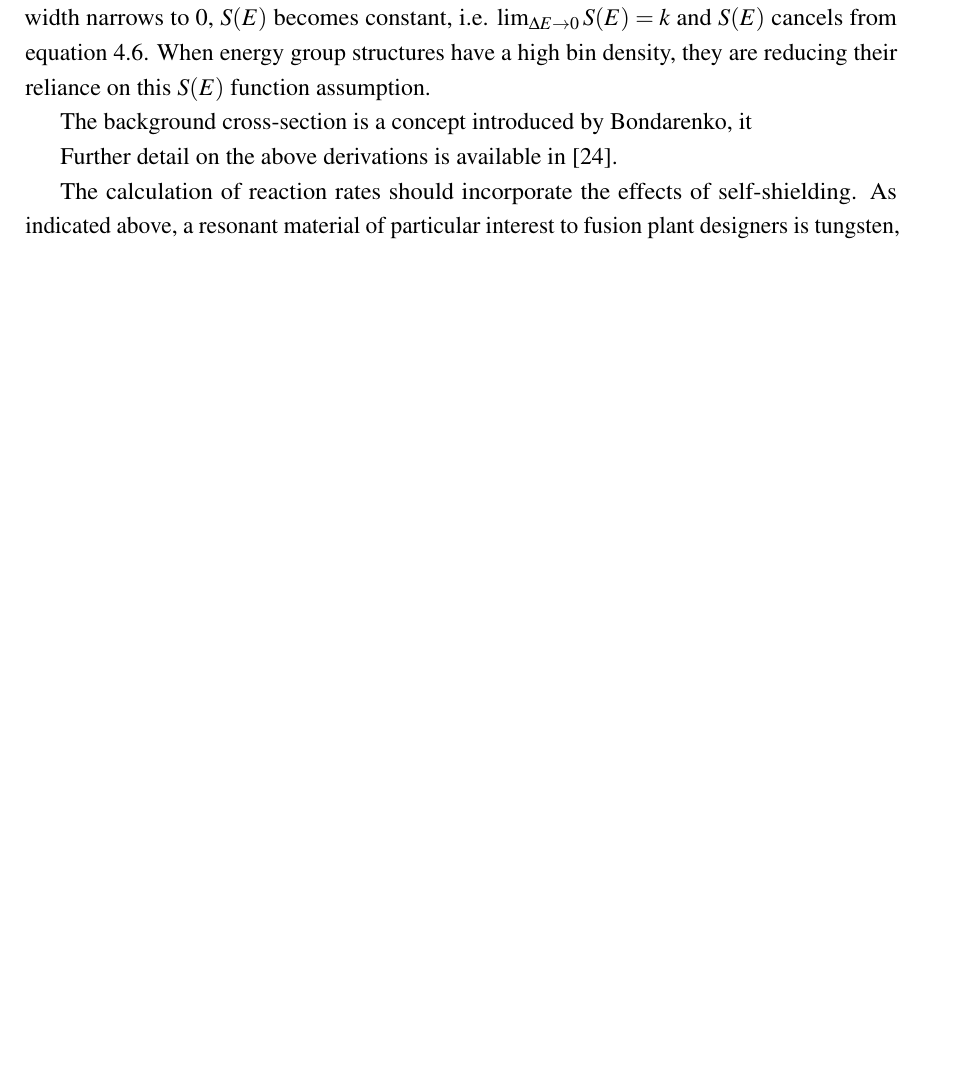
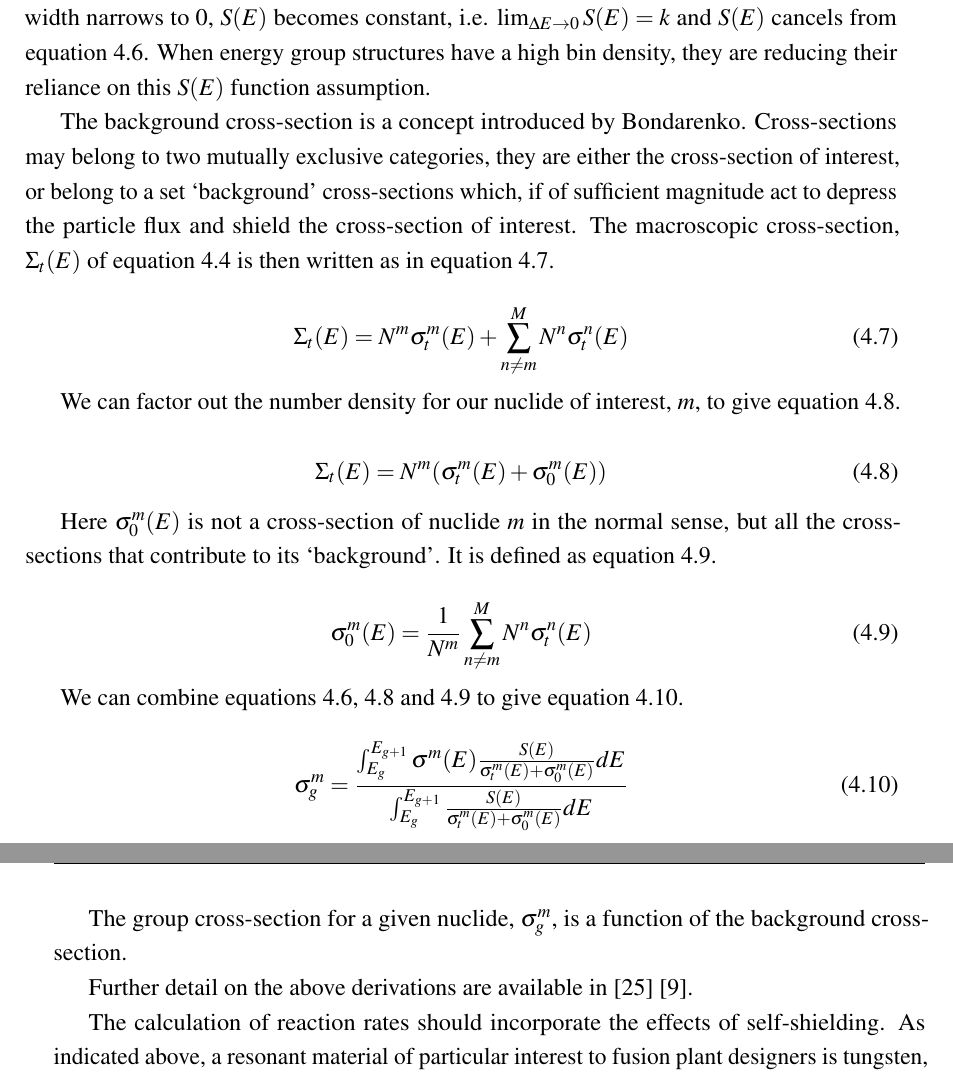
Before and after one commit to thomas-fred/thesis, a LaTeX thesis (thesis.tex, which reads Chapter3/chapter3.tex): part of page 94 of 118 before the commit and two parts of pages 94 and 95 of 120 after it, the two joined at a grey line, cut so that both start at the same text, the shorter picture padded with empty space. Compiled offline with pdfLaTeX.

Commit message:
Largely completed group xs derivation, need explanation of dilution and then self-shielding factors

```diff
--- a/Chapter3/chapter3.tex
+++ b/Chapter3/chapter3.tex
@@ -169,11 +169,37 @@ If we let $S(E)$ be some smooth function, say a Maxwell-Boltzmann distribution o
 
 Equation~\ref{eq:group_xs_s} gives $\sigma_{g}^{m}$, the group cross-section for nuclide $m$, and can be used to generate all group cross-sections of interest for the problem if an appropriate $S(E)$ can be assumed. The macroscopic cross-sections on the right hand side of equation~\ref{eq:group_xs_s} are both total cross sections as any interaction will lower the flux. In the limiting case where the energy group width narrows to 0, $S(E)$ becomes constant, i.e. $\lim_{\Delta E \to 0} S(E) = k$ and $S(E)$ cancels from equation~\ref{eq:group_xs_s}. When energy group structures have a high bin density, they are reducing their reliance on this $S(E)$ function assumption.
 
-The background cross-section is a concept introduced by \citeauthor{Bondarenko1964}, it
+The background cross-section is a concept introduced by \citeauthor{Bondarenko1964}. Cross-sections may belong to two mutually exclusive categories, they are either the cross-section of interest, or belong to a set `background' cross-sections which, if of sufficient magnitude act to depress the particle flux and shield the cross-section of interest. The macroscopic cross-section, $\Sigma_{t}(E)$ of equation~\ref{eq:macroscopic_xs} is then written as in equation~\ref{eq:background_xs}.
 
-Further detail on the above derivations is available in \cite{Dembia2013}.
+\begin{equation}
+  \label{eq:background_xs}
+  \Sigma_{t}(E) = N^{m} \sigma_{t}^{m}(E) + \sum_{n \neq m}^{M} N^{n} \sigma_{t}^{n}(E)
+\end{equation}
 
-% \cite{Bell1970} Bell and Glasstone reactor physics textbook
+We can factor out the number density for our nuclide of interest, $m$, to give equation~\ref{eq:background_factored}.
+
+\begin{equation}
+  \label{eq:background_factored}
+  \Sigma_{t}(E) = N^{m} (\sigma_{t}^{m}(E) + \sigma_{0}^{m}(E))
+\end{equation}
+
+Here $\sigma_{0}^{m}(E)$ is not a cross-section of nuclide $m$ in the normal sense, but all the cross-sections that contribute to its `background'. It is defined as equation~\ref{eq:background_xs_def}.
+
+\begin{equation}
+  \label{eq:background_xs_def}
+  \sigma_{0}^{m}(E) = \frac{1}{N^{m}} \sum_{n \neq m}^{M} N^{n} \sigma_{t}^{n}(E)
+\end{equation}
+
+We can combine equations~\ref{eq:group_xs_s}, \ref{eq:background_factored} and \ref{eq:background_xs_def} to give equation~\ref{eq:group_xs_background}.
+
+\begin{equation}
+  \label{eq:group_xs_background}
+  \sigma_{g}^{m} = \frac{\int_{E_{g}}^{E_{g+1}} \sigma^{m}(E) \frac{S(E)}{\sigma_{t}^{m}(E) + \sigma_{0}^{m}(E)} dE}{\int_{E_{g}}^{E_{g+1}} \frac{S(E)}{\sigma_{t}^{m}(E) + \sigma_{0}^{m}(E)} dE}
+\end{equation}
+
+The group cross-section for a given nuclide, $\sigma_{g}^{m}$, is a function of the background cross-section.
+
+Further detail on the above derivations are available in \cite{Dembia2013} \cite{Bell1970}.
 
 The calculation of reaction rates should incorporate the effects of self-shielding. As indicated above, a resonant material of particular interest to fusion plant designers is tungsten, with $^{186}\mathrm{W}(n,\gamma)$ shown in figure \ref{fig:w_cross_section}. This figure highlights the difficulties of determining reaction rates to a high accuracy. $^{186}$W has a large resonance at 18 eV and the energy-integrated reaction rate within this resonance typically dominates the total reaction rate. With the coarse group structure shown in the figure, an unshielded approach to computing the reaction rate yields values several times the `true' point-wise value. \citeauthor{Pampin2005} showed the importance of self-shielding for tungsten in fusion applications, finding that neglecting shielding effects can overestimate radiative capture in \textsuperscript{186}W by a factor of 6. \citeauthor{Gilbert2016}'s work built on this, sampling flux at multiple depths in first-wall tungsten to predict accurate rates of transmutation to rhenium and osmium. Even with this more sophisticated sampling, total unshielded reaction rates were sometimes twice their true value \cite{Gilbert2016}. Examples from the fission realm also abound, using a relatively coarse (but commonplace) 175 group structure \cite{Plechaty1978}, individual groups for \textsuperscript{232}Th cross-sections can be wrong by a factor of 50 \cite{Cacuci2010}.
 
```
Also changed, not shown: Chapter3/chapter3.tex (2 more changed lines).
